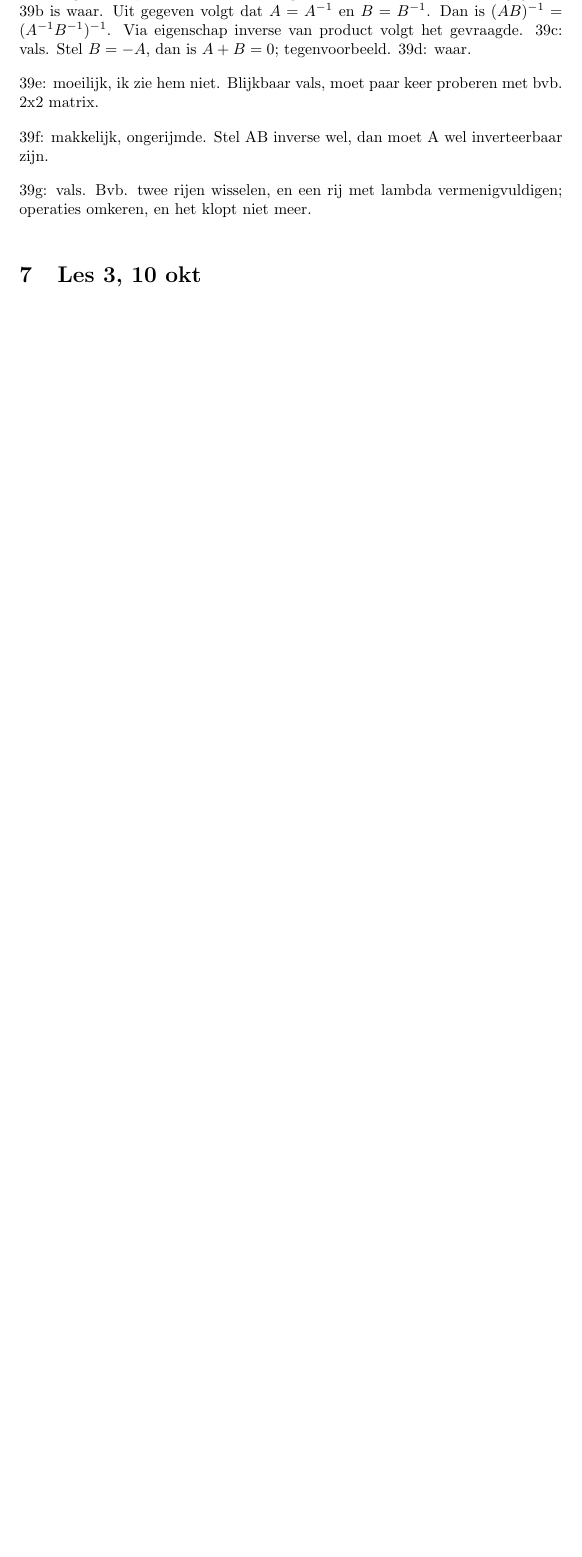
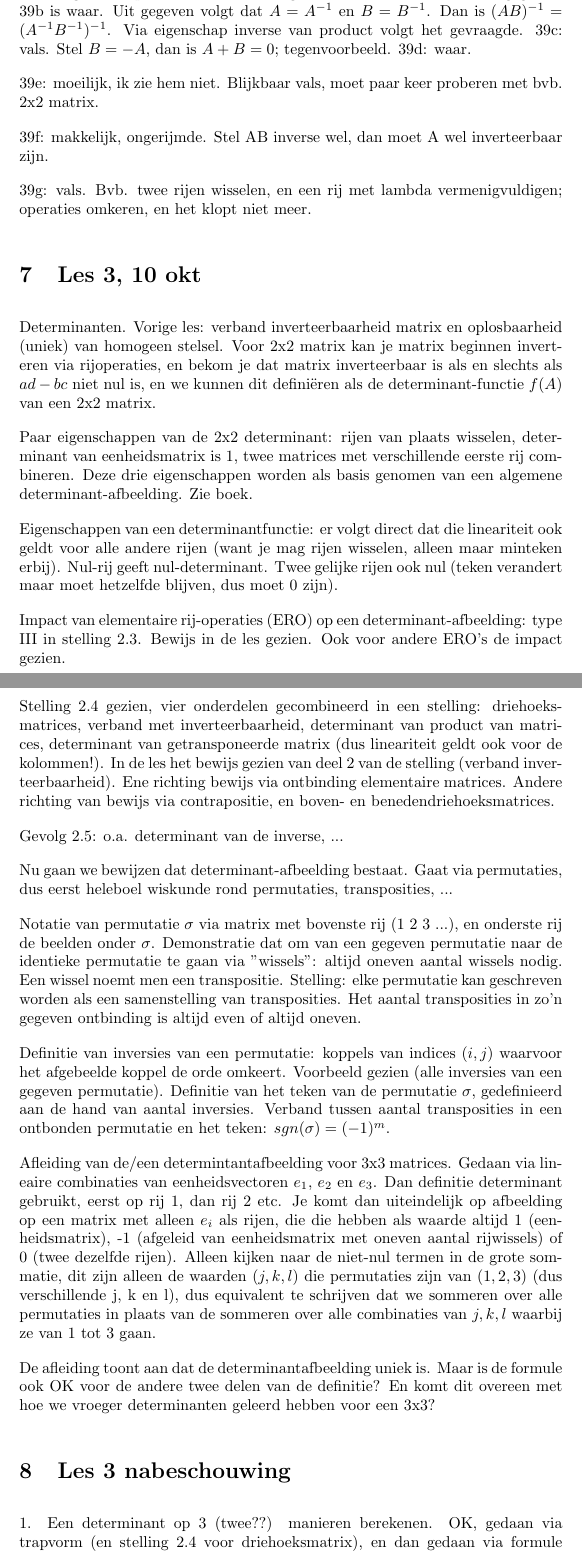
Before and after one commit to rafmeeusen/lineaire_algebra, a LaTeX document (main.tex): part of page 8 of 8 before the commit and two parts of pages 8 and 9 of 10 after it, the two joined at a grey line, cut so that both start at the same text, the shorter picture padded with empty space. Compiled offline with pdfLaTeX.

Commit message:
Updates from Overleaf

```diff
--- a/main.tex
+++ b/main.tex
@@ -246,3 +246,29 @@ Oefening 1.7-39 p.54. 39a is vals. Tegenvoorbeeld is ooit in de les gegeven. 39b
 
 \section{Les 3, 10 okt}
 
+Determinanten. Vorige les: verband inverteerbaarheid matrix en oplosbaarheid (uniek) van homogeen stelsel. Voor 2x2 matrix kan je matrix beginnen inverteren via rijoperaties, en bekom je dat matrix inverteerbaar is als en slechts als $ad-bc$ niet nul is, en we kunnen dit defini\"eren als de determinant-functie $f(A)$ van een 2x2 matrix.
+
+Paar eigenschappen van de 2x2 determinant: rijen van plaats wisselen, determinant van eenheidsmatrix is 1, twee matrices met verschillende eerste rij combineren. Deze drie eigenschappen worden als basis genomen van een algemene determinant-afbeelding. Zie boek.
+
+Eigenschappen van een determinantfunctie: er volgt direct dat die lineariteit ook geldt voor alle andere rijen (want je mag rijen wisselen, alleen maar minteken erbij). Nul-rij geeft nul-determinant. Twee gelijke rijen ook nul (teken verandert maar moet hetzelfde blijven, dus moet 0 zijn).
+
+Impact van elementaire rij-operaties (ERO) op een determinant-afbeelding: type III in stelling 2.3. Bewijs in de les gezien. Ook voor andere ERO's de impact gezien.
+
+Stelling 2.4 gezien, vier onderdelen gecombineerd in een stelling: driehoeksmatrices, verband met inverteerbaarheid, determinant van product van matrices, determinant van getransponeerde matrix (dus lineariteit geldt ook voor de kolommen!). In de les het bewijs gezien van deel 2 van de stelling (verband inverteerbaarheid). Ene richting bewijs via ontbinding elementaire matrices. Andere richting van bewijs via contrapositie, en boven- en benedendriehoeksmatrices.
+
+Gevolg 2.5: o.a. determinant van de inverse, ...
+
+Nu gaan we bewijzen dat determinant-afbeelding bestaat. Gaat via permutaties, dus eerst heleboel wiskunde rond permutaties, transposities, ...
+
+Notatie van permutatie $\sigma$ via matrix met bovenste rij (1 2 3 ...), en onderste rij de beelden onder $\sigma$. Demonstratie dat om van een gegeven  permutatie naar de identieke permutatie te gaan via "wissels": altijd oneven aantal wissels nodig. Een wissel noemt men een transpositie. Stelling: elke permutatie kan geschreven worden als een samenstelling van transposities. Het aantal transposities in zo'n gegeven ontbinding is altijd even of altijd oneven.
+
+Definitie van inversies van een permutatie: koppels van indices $(i,j)$ waarvoor het afgebeelde koppel de orde omkeert. Voorbeeld gezien (alle inversies van een gegeven permutatie).  Definitie van het teken van de permutatie $\sigma$, gedefinieerd aan de hand van aantal inversies. Verband tussen aantal transposities in een ontbonden permutatie en het teken: $sgn(\sigma)=(-1)^m$.
+
+Afleiding van de/een determintantafbeelding voor 3x3 matrices. Gedaan via lineaire combinaties van eenheidsvectoren $e_1$, $e_2$ en $e_3$. Dan definitie determinant gebruikt, eerst op rij 1, dan rij 2 etc. Je komt dan uiteindelijk op afbeelding op een matrix met alleen $e_i$ als rijen, die die hebben als waarde altijd 1 (eenheidsmatrix), -1 (afgeleid van eenheidsmatrix met oneven aantal rijwissels) of 0 (twee dezelfde rijen). Alleen kijken naar de niet-nul termen in de grote sommatie, dit zijn alleen de waarden $(j,k,l)$ die permutaties zijn van $(1,2,3)$ (dus verschillende j, k en l), dus equivalent te schrijven dat we sommeren over alle permutaties in plaats van de sommeren over alle combinaties van $j,k,l$ waarbij ze van 1 tot 3 gaan.
+
+De afleiding toont aan dat de determinantafbeelding uniek is. Maar is de formule ook OK voor de andere twee delen van de definitie?  En komt dit overeen met hoe we vroeger determinanten geleerd hebben voor een 3x3?
+
+
+\section{Les 3 nabeschouwing}
+
+1. Een determinant op 3 (twee??) manieren berekenen. OK, gedaan via trapvorm (en stelling 2.4 voor driehoeksmatrix), en dan gedaan via formule 2.2 pagina 65 met $\sigma$ en $sgn(\sigma)$ etc. Kwam beide 1 uit.
```
Also changed, not shown: main.tex (15 more changed lines).
